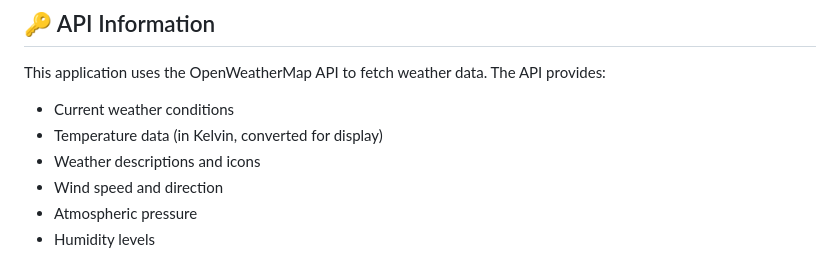
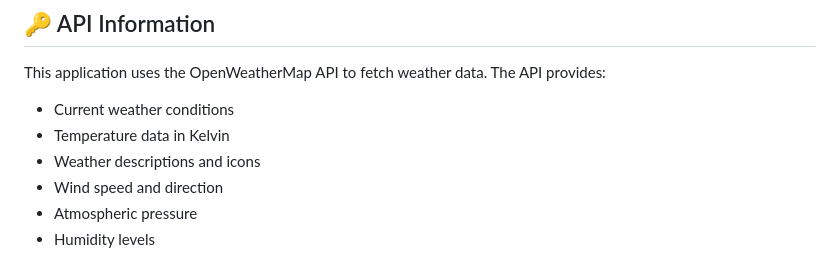
Before and after one commit to BhavyaSoneji/weather-app, a Markdown page: README.md, the part around the change. Drawn GitHub-style.

Commit message:
Fix temperature description in README
Co-authored-by: BhavyaSoneji <212699713+BhavyaSoneji@users.noreply.github.com>

```diff
--- a/README.md
+++ b/README.md
@@ -102,7 +102,7 @@ The application is fully responsive and adapts to various screen sizes, making i
 
 This application uses the OpenWeatherMap API to fetch weather data. The API provides:
 - Current weather conditions
-- Temperature data (in Kelvin, converted for display)
+- Temperature data in Kelvin
 - Weather descriptions and icons
 - Wind speed and direction
 - Atmospheric pressure
```
